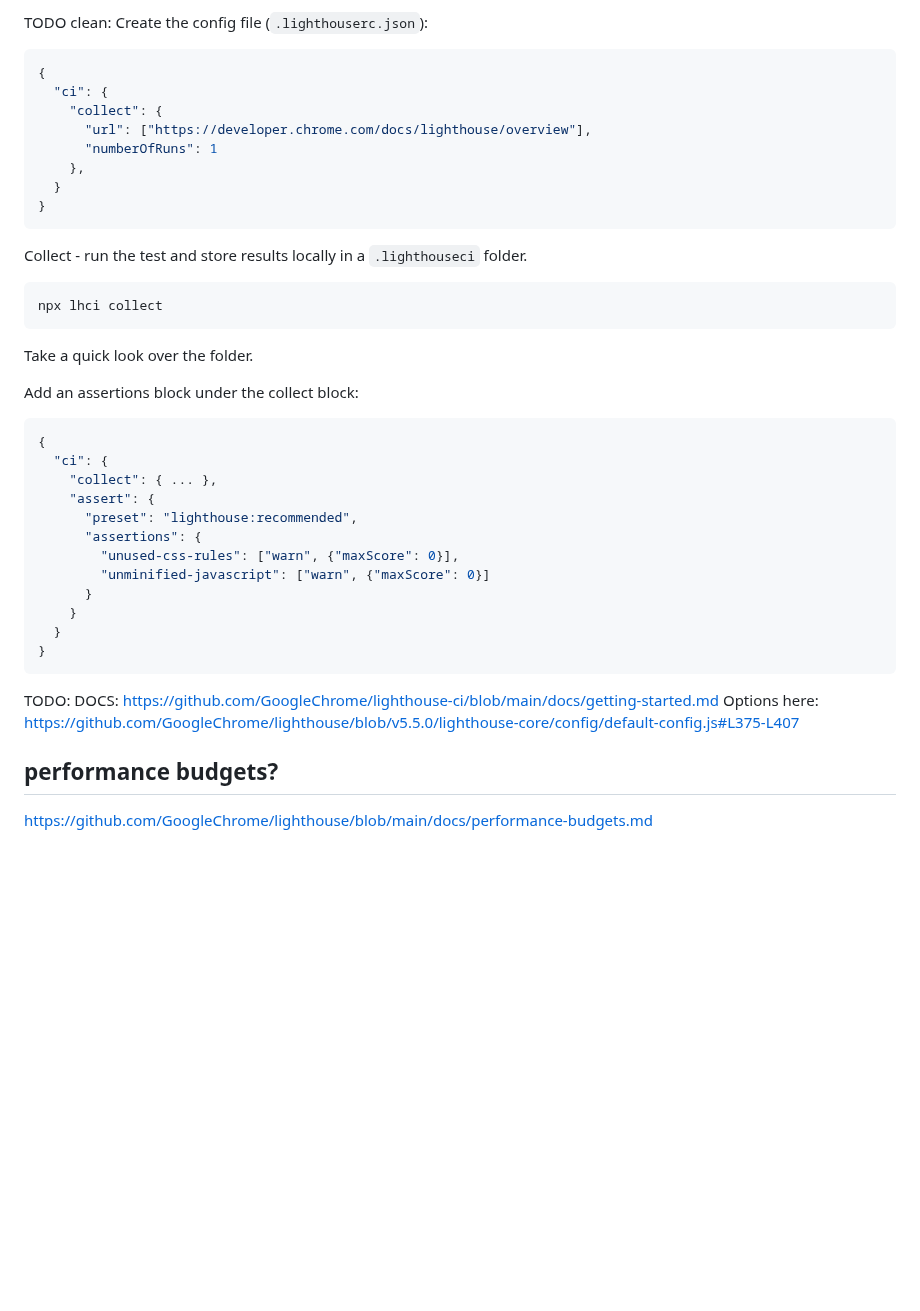
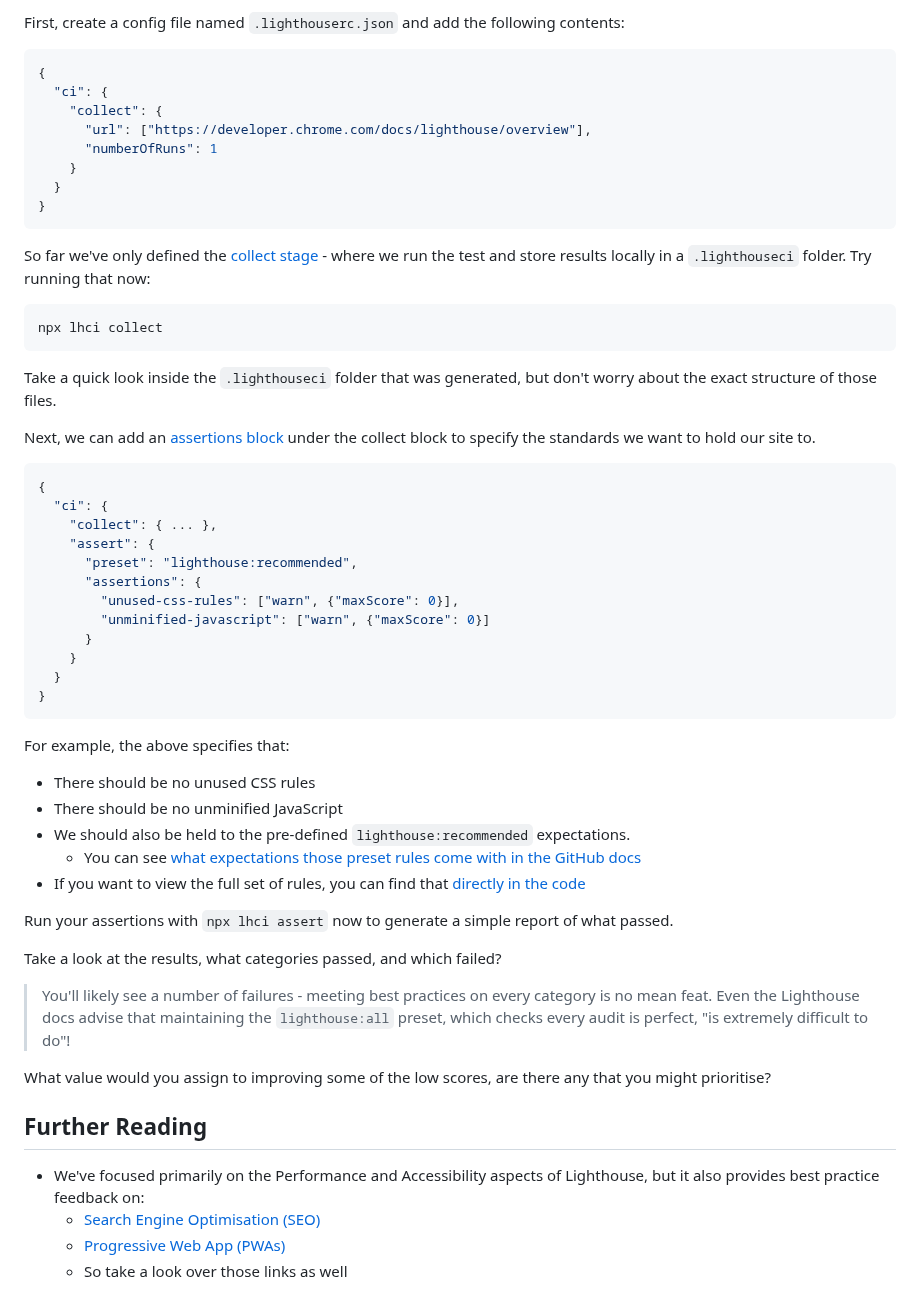
Before and after one commit to corndeladmin/DevOps-Deeper-Testing, a Markdown page: lighthouse/Readme.md, the part around one of its changes. GitHub-like rendering; blank space fills up the shorter version.

Commit message:
Extended the Lighthouse section

````diff
--- a/lighthouse/Readme.md
+++ b/lighthouse/Readme.md
@@ -37,25 +41,24 @@ In order to add assertions and requirements to our tool, we will need to use the
 
-TODO clean:
-Create the config file (`.lighthouserc.json`):
+First, create a config file named `.lighthouserc.json` and add the following contents:
 ```json
 {
   "ci": {
     "collect": {
       "url": ["https://developer.chrome.com/docs/lighthouse/overview"],
       "numberOfRuns": 1
-    },
+    }
   }
 }
 ```
 
-Collect - run the test and store results locally in a `.lighthouseci` folder.
-```
+So far we've only defined the [collect stage](https://github.com/GoogleChrome/lighthouse-ci/blob/main/docs/getting-started.md#collect-lighthouse-results) - where we run the test and store results locally in a `.lighthouseci` folder. Try running that now:
+```sh
 npx lhci collect
 ```
 
-Take a quick look over the folder.
+Take a quick look inside the `.lighthouseci` folder that was generated, but don't worry about the exact structure of those files.
 
-Add an assertions block under the collect block:
+Next, we can add an [assertions block](https://github.com/GoogleChrome/lighthouse-ci/blob/main/docs/getting-started.md#add-assertions) under the collect block to specify the standards we want to hold our site to.
 ```json
 {
   "ci": {
@@ -71,9 +74,24 @@ Add an assertions block under the collect block:
 }
 ```
 
-TODO:
-DOCS: https://github.com/GoogleChrome/lighthouse-ci/blob/main/docs/getting-started.md
-Options here: https://github.com/GoogleChrome/lighthouse/blob/v5.5.0/lighthouse-core/config/default-config.js#L375-L407
+For example, the above specifies that:
+- There should be no unused CSS rules
+- There should be no unminified JavaScript
+- We should also be held to the pre-defined `lighthouse:recommended` expectations.
+  - You can see [what expectations those preset rules come with in the GitHub docs](https://github.com/GoogleChrome/lighthouse-ci/blob/main/docs/configuration.md#preset)
+- If you want to view the full set of rules, you can find that [directly in the code](https://github.com/GoogleChrome/lighthouse/blob/v5.5.0/lighthouse-core/config/default-config.js#L375-L407)
 
-## performance budgets?
-https://github.com/GoogleChrome/lighthouse/blob/main/docs/performance-budgets.md
+Run your assertions with `npx lhci assert` now to generate a simple report of what passed.
+
+Take a look at the results, what categories passed, and which failed?
+
+> You'll likely see a number of failures - meeting best practices on every category is no mean feat. Even the Lighthouse docs advise that maintaining the `lighthouse:all` preset, which checks every audit is perfect, "is extremely difficult to do"!
+
+What value would you assign to improving some of the low scores, are there any that you might prioritise?
+
+## Further Reading
+
+- We've focused primarily on the Performance and Accessibility aspects of Lighthouse, but it also provides best practice feedback on:
+  - [Search Engine Optimisation (SEO)](https://developer.chrome.com/docs/lighthouse/seo/meta-description)
+  - [Progressive Web App (PWAs)](https://developer.chrome.com/docs/lighthouse/pwa/load-fast-enough-for-pwa)
+  - So take a look over those links as well
````
Also changed, not shown: other parts of lighthouse/Readme.md (+10 -6 lines).
